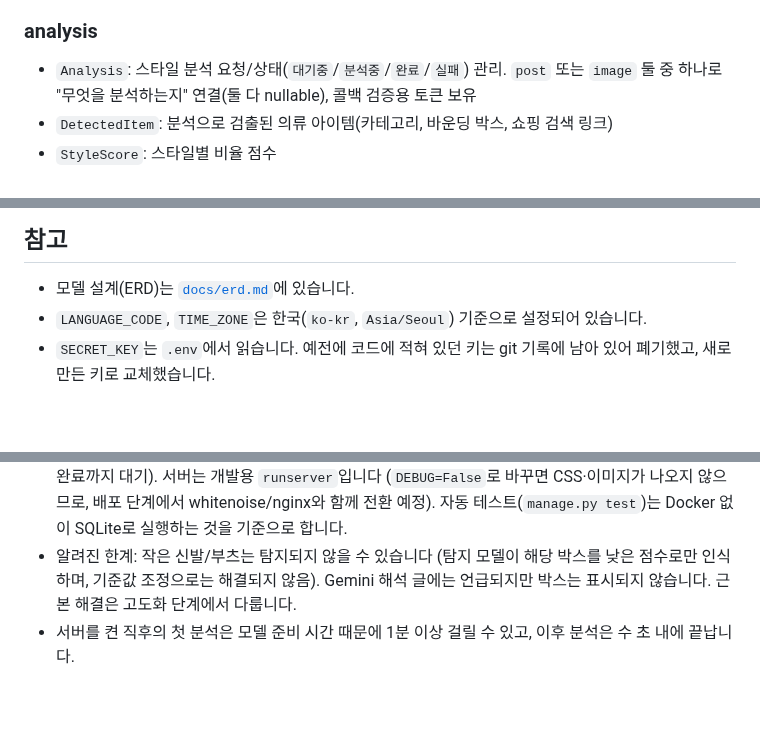
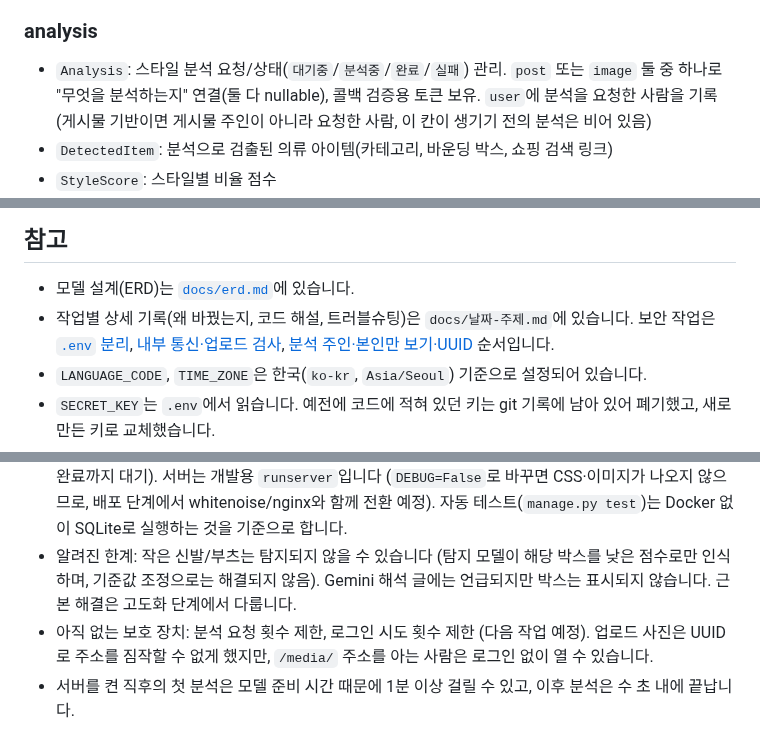
Before and after one commit to dbst0508-beep/mini_pro_MV, a Markdown page: README.md, 3 parts joined by grey strips. GitHub-like rendering; blank space fills up the shorter version.

```diff
--- a/README.md
+++ b/README.md
@@ -66,7 +68,7 @@ media/          # 업로드된 게시물 이미지
   - AI 분석 주소(`/analysis/...`)는 DRF가 아닌 일반 Django 뷰라 이 문서에서 제외.  분석 서버의 API는 터미널로 cv_service를 실행했을 때 `http://localhost:8001/docs`에서 확인 (compose 실행 시에는 보안상 cv_service 포트를 외부에 열지 않음) (`/analyze`는 실제 분석을 실행하므로 화면에서 Execute는 비권장)
 
 ### analysis
-- `Analysis`: 스타일 분석 요청/상태(`대기중`/`분석중`/`완료`/`실패`) 관리. `post` 또는 `image` 둘 중 하나로 "무엇을 분석하는지" 연결(둘 다 nullable), 콜백 검증용 토큰 보유
+- `Analysis`: 스타일 분석 요청/상태(`대기중`/`분석중`/`완료`/`실패`) 관리. `post` 또는 `image` 둘 중 하나로 "무엇을 분석하는지" 연결(둘 다 nullable), 콜백 검증용 토큰 보유. `user`에 분석을 요청한 사람을 기록 (게시물 기반이면 게시물 주인이 아니라 요청한 사람, 이 칸이 생기기 전의 분석은 비어 있음)
 - `DetectedItem`: 분석으로 검출된 의류 아이템(카테고리, 바운딩 박스, 쇼핑 검색 링크)
 - `StyleScore`: 스타일별 비율 점수
 - Celery task(`run_analysis`)는 이미지를 `cv_service`의 `/analyze`로 전달하고, `cv_service`가 결과를 Django 콜백으로 되돌려주는 구조로 연동되어 있음. 비동기 파이프라인(요청 → FastAPI 호출 → 콜백 → 상태 전환) 전체가 실제 모델 기반으로 동작함 — `detected_items`의 카테고리/바운딩박스는 CV 탐지 모델, 세부 라벨·`style_scores`·`interpretation`은 Gemini가 생성한 결과.
@@ -385,10 +395,12 @@ uv run --env-file .env python -m unittest -v
 ## 참고
 
 - 모델 설계(ERD)는 [`docs/erd.md`](docs/erd.md)에 있습니다.
+- 작업별 상세 기록(왜 바꿨는지, 코드 해설, 트러블슈팅)은 `docs/날짜-주제.md`에 있습니다. 보안 작업은 [`.env` 분리](docs/2026-10-30-security-env.md), [내부 통신·업로드 검사](docs/2026-11-03-security-callback-upload.md), [분석 주인·본인만 보기·UUID](docs/2026-11-05-security-ownership-uuid.md) 순서입니다.
 - `LANGUAGE_CODE`, `TIME_ZONE`은 한국(`ko-kr`, `Asia/Seoul`) 기준으로 설정되어 있습니다.
 - `SECRET_KEY`는 `.env`에서 읽습니다. 예전에 코드에 적혀 있던 키는 git 기록에 남아 있어 폐기했고, 새로 만든 키로 교체했습니다.
 - 이미지 분석을 담당할 `cv_service`(FastAPI)는 이 저장소에 포함되어 있으며, 실제 객체 탐지 + 세부 라벨링 모델이 동작합니다. 스타일 비율/해석 텍스트/세부 라벨은 Gemini API로 생성하며, Django ↔ FastAPI 간 비동기 요청→콜백→상태 전환 전체 흐름은 검증된 상태입니다.
 - `cv_service`를 처음 실행하면 허깅페이스에서 모델 가중치를 다운로드하므로 기동에 시간이 걸릴 수 있습니다 (직접 실행 시 이후엔 로컬 캐시 사용). Docker로 실행하면 컨테이너를 새로 만들 때마다 다시 내려받습니다 (모델 캐시 볼륨 연결은 추후 과제).
 - Docker 구성 관련 한계: `redis`는 `depends_on`이 시작 순서만 보장합니다(`db`는 `healthcheck`로 준비 완료까지 대기). 서버는 개발용 `runserver`입니다 (`DEBUG=False`로 바꾸면 CSS·이미지가 나오지 않으므로, 배포 단계에서 whitenoise/nginx와 함께 전환 예정). 자동 테스트(`manage.py test`)는 Docker 없이 SQLite로 실행하는 것을 기준으로 합니다.
 - 알려진 한계: 작은 신발/부츠는 탐지되지 않을 수 있습니다 (탐지 모델이 해당 박스를 낮은 점수로만 인식하며, 기준값 조정으로는 해결되지 않음). Gemini 해석 글에는 언급되지만 박스는 표시되지 않습니다. 근본 해결은 고도화 단계에서 다룹니다.
+- 아직 없는 보호 장치: 분석 요청 횟수 제한, 로그인 시도 횟수 제한 (다음 작업 예정). 업로드 사진은 UUID로 주소를 짐작할 수 없게 했지만, `/media/` 주소를 아는 사람은 로그인 없이 열 수 있습니다.
 - 서버를 켠 직후의 첫 분석은 모델 준비 시간 때문에 1분 이상 걸릴 수 있고, 이후 분석은 수 초 내에 끝납니다.
```
Also changed, not shown: other parts of README.md (+20 -10 lines).
